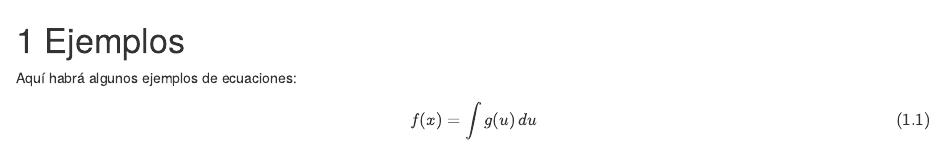
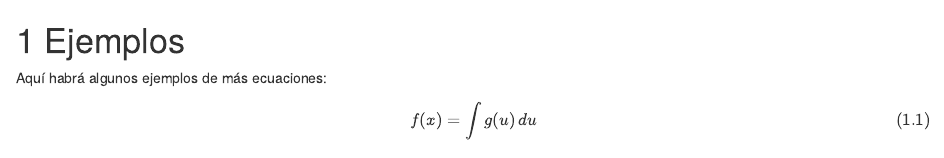
Before and after one commit to felipegonzalez/notas-ejemplo, an R Markdown document (02-segundo-tema.Rmd): the page in a window 1100 px wide, from its top. Rendered offline with R 4.5, knitr and Pandoc, with nearby package versions; drawn as R Markdown's standard HTML page in place of the format the file asks for.

Commit message:
Corregir texto

````diff
--- a/02-segundo-tema.Rmd
+++ b/02-segundo-tema.Rmd
@@ -2,7 +2,7 @@
 ```
 # Ejemplos
 
-Aquí habrá algunos ejemplos de ecuaciones:
+Aquí habrá algunos ejemplos de más ecuaciones:
 
 \begin{equation}
 f(x)=\int g(u)\,du
````
